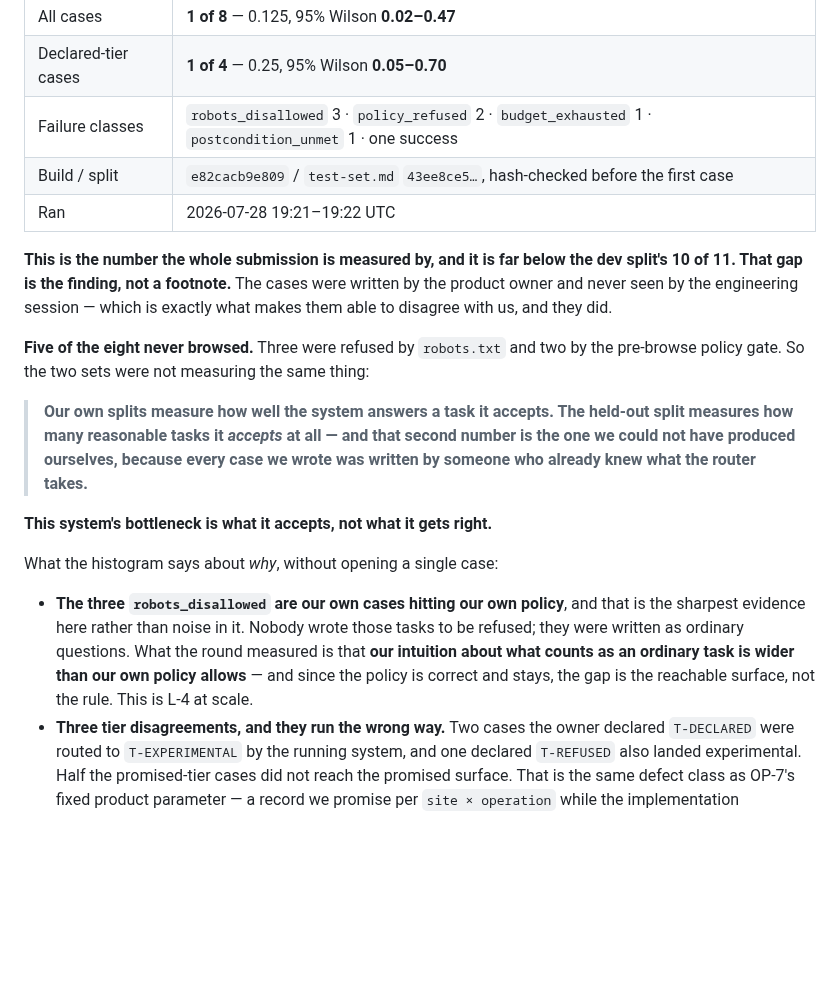
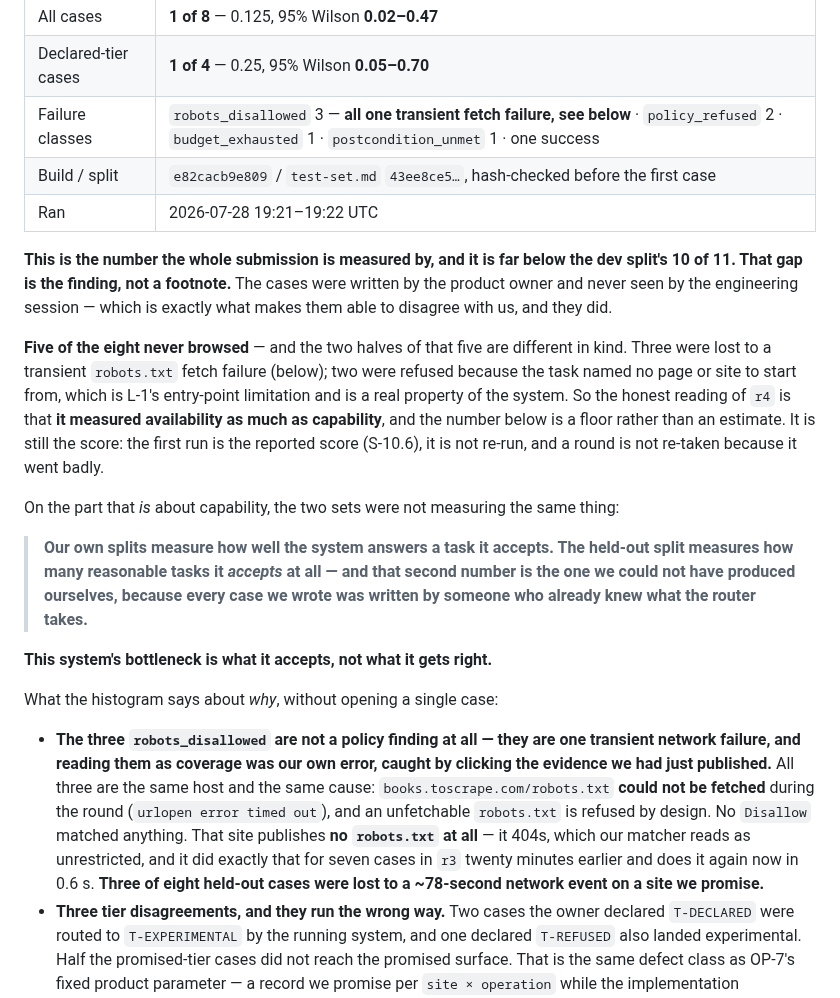
Before and after one commit to didwdidw/whaleforce_coding_test, a Markdown page: README.md, the part around the change. GitHub-like rendering; blank space fills up the shorter version.

```diff
--- a/README.md
+++ b/README.md
@@ -341,7 +341,7 @@ a small number and the interval is the file saying so.
 |---|---|
 | All cases | **1 of 8** — 0.125, 95% Wilson **0.02–0.47** |
 | Declared-tier cases | **1 of 4** — 0.25, 95% Wilson **0.05–0.70** |
-| Failure classes | `robots_disallowed` 3 · `policy_refused` 2 · `budget_exhausted` 1 · `postcondition_unmet` 1 · one success |
+| Failure classes | `robots_disallowed` 3 — **all one transient fetch failure, see below** · `policy_refused` 2 · `budget_exhausted` 1 · `postcondition_unmet` 1 · one success |
 | Build / split | `e82cacb9e809` / `test-set.md` `43ee8ce5…`, hash-checked before the first case |
 | Ran | 2026-07-28 19:21–19:22 UTC |
 
@@ -350,8 +350,14 @@ a small number and the interval is the file saying so.
 seen by the engineering session — which is exactly what makes them able to disagree with us, and
 they did.
 
-**Five of the eight never browsed.** Three were refused by `robots.txt` and two by the pre-browse
-policy gate. So the two sets were not measuring the same thing:
+**Five of the eight never browsed** — and the two halves of that five are different in kind. Three
+were lost to a transient `robots.txt` fetch failure (below); two were refused because the task named
+no page or site to start from, which is L-1's entry-point limitation and is a real property of the
+system. So the honest reading of `r4` is that **it measured availability as much as capability**,
+and the number below is a floor rather than an estimate. It is still the score: the first run is the
+reported score (S-10.6), it is not re-run, and a round is not re-taken because it went badly.
+
+On the part that *is* about capability, the two sets were not measuring the same thing:
 
 > **Our own splits measure how well the system answers a task it accepts. The held-out split
 > measures how many reasonable tasks it *accepts* at all — and that second number is the one we
@@ -362,11 +368,14 @@ policy gate. So the two sets were not measuring the same thing:
 
 What the histogram says about *why*, without opening a single case:
 
-- **The three `robots_disallowed` are our own cases hitting our own policy**, and that is the
-  sharpest evidence here rather than noise in it. Nobody wrote those tasks to be refused; they were
-  written as ordinary questions. What the round measured is that **our intuition about what counts
-  as an ordinary task is wider than our own policy allows** — and since the policy is correct and
-  stays, the gap is the reachable surface, not the rule. This is L-4 at scale.
+- **The three `robots_disallowed` are not a policy finding at all — they are one transient network
+  failure, and reading them as coverage was our own error, caught by clicking the evidence we had
+  just published.** All three are the same host and the same cause: `books.toscrape.com/robots.txt`
+  **could not be fetched** during the round (`urlopen error timed out`), and an unfetchable
+  `robots.txt` is refused by design. No `Disallow` matched anything. That site publishes **no
+  `robots.txt` at all** — it 404s, which our matcher reads as unrestricted, and it did exactly that
+  for seven cases in `r3` twenty minutes earlier and does it again now in 0.6 s. **Three of eight
+  held-out cases were lost to a ~78-second network event on a site we promise.**
 - **Three tier disagreements, and they run the wrong way.** Two cases the owner declared
   `T-DECLARED` were routed to `T-EXPERIMENTAL` by the running system, and one declared `T-REFUSED`
   also landed experimental. Half the promised-tier cases did not reach the promised surface. That is
```
Also changed, not shown: docs/analysis-report.md (+52 -14 lines).
